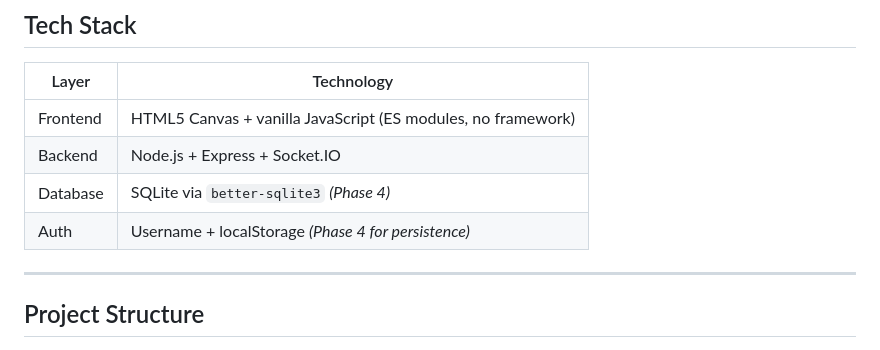
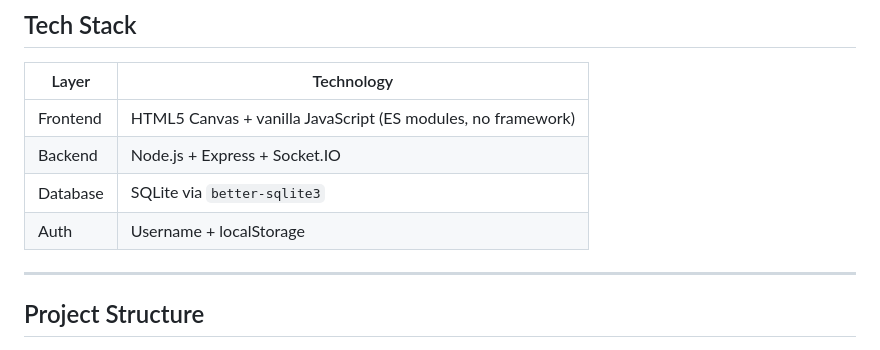
Before and after one commit to mgelsinger/maze-wars, a Markdown page: README.md, the part around one of its changes. Rendered like a GitHub page.

Commit message:
Remove build progress phases and spec file references from README
Co-Authored-By: Claude Sonnet 4.6 <noreply@anthropic.com>

```diff
--- a/README.md
+++ b/README.md
@@ -10,8 +10,8 @@ A real-time multiplayer procedurally-generated maze racing game with a neon cybe
 |-------|-----------|
 | Frontend | HTML5 Canvas + vanilla JavaScript (ES modules, no framework) |
 | Backend | Node.js + Express + Socket.IO |
-| Database | SQLite via `better-sqlite3` *(Phase 4)* |
-| Auth | Username + localStorage *(Phase 4 for persistence)* |
+| Database | SQLite via `better-sqlite3` |
+| Auth | Username + localStorage |
 
 ---
 
```
Also changed, not shown: other parts of README.md (+0 -113 lines).
